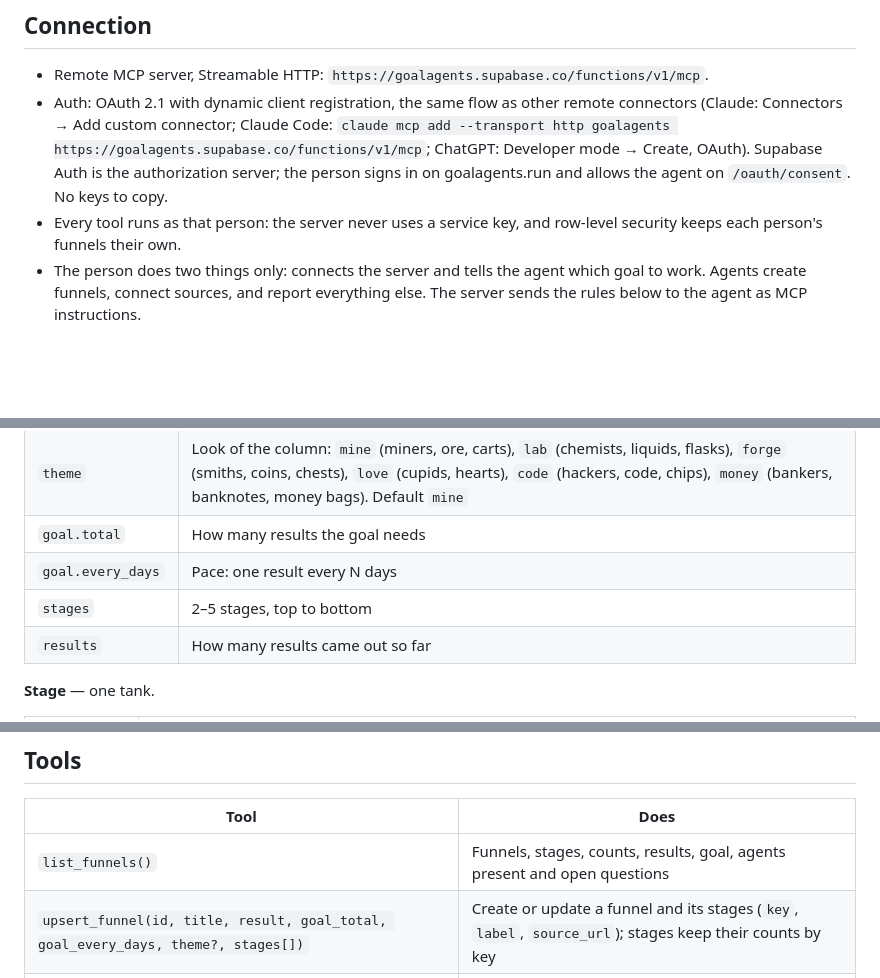
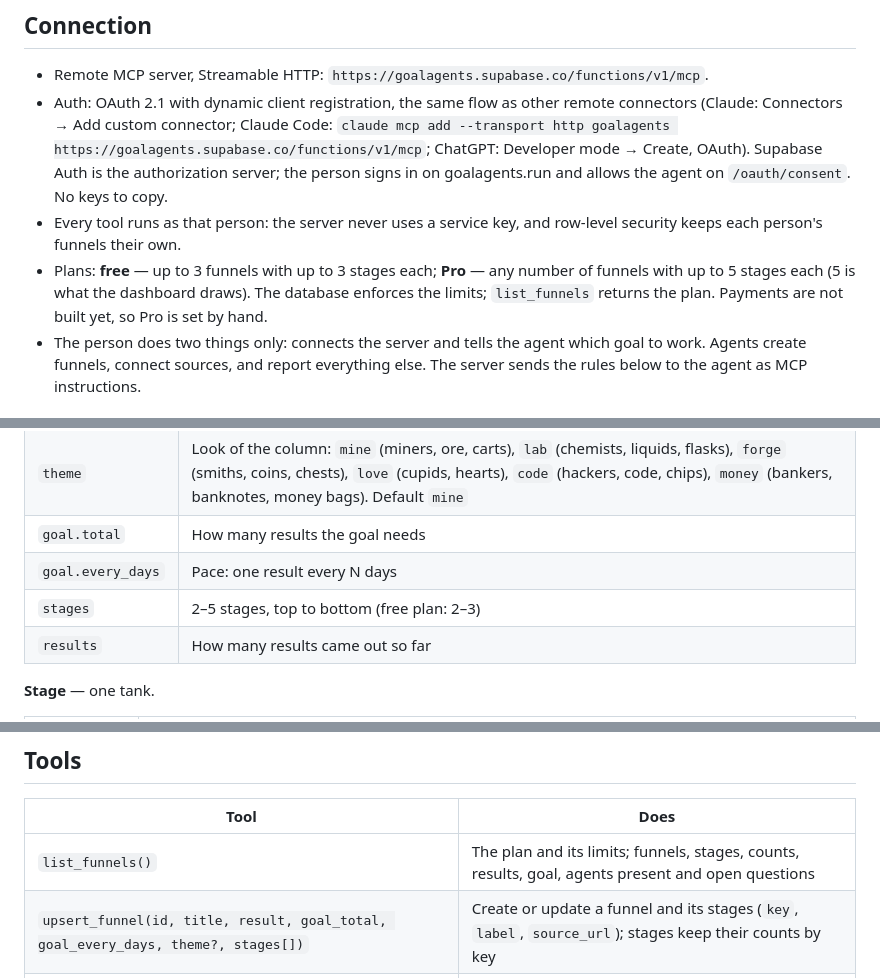
Before and after one commit to oponfil/goalagents, a Markdown page: docs/MCP.md, 3 parts joined by grey strips. Rendered like a GitHub page; blank space fills up the shorter version.

Commit message:
Five stage looks in every theme; bottom tank 20% narrower; free and Pro plan limits

```diff
--- a/docs/MCP.md
+++ b/docs/MCP.md
@@ -7,6 +7,7 @@ GoalAgents is a dashboard of your goals as funnels, worked by your AI agents. Ev
 - Remote MCP server, Streamable HTTP: `https://goalagents.supabase.co/functions/v1/mcp`.
 - Auth: OAuth 2.1 with dynamic client registration, the same flow as other remote connectors (Claude: Connectors → Add custom connector; Claude Code: `claude mcp add --transport http goalagents https://goalagents.supabase.co/functions/v1/mcp`; ChatGPT: Developer mode → Create, OAuth). Supabase Auth is the authorization server; the person signs in on goalagents.run and allows the agent on `/oauth/consent`. No keys to copy.
 - Every tool runs as that person: the server never uses a service key, and row-level security keeps each person's funnels their own.
+- Plans: **free** — up to 3 funnels with up to 3 stages each; **Pro** — any number of funnels with up to 5 stages each (5 is what the dashboard draws). The database enforces the limits; `list_funnels` returns the plan. Payments are not built yet, so Pro is set by hand.
 - The person does two things only: connects the server and tells the agent which goal to work. Agents create funnels, connect sources, and report everything else. The server sends the rules below to the agent as MCP instructions.
 
 ## Model
@@ -21,7 +22,7 @@ GoalAgents is a dashboard of your goals as funnels, worked by your AI agents. Ev
 | `theme` | Look of the column: `mine` (miners, ore, carts), `lab` (chemists, liquids, flasks), `forge` (smiths, coins, chests), `love` (cupids, hearts), `code` (hackers, code, chips), `money` (bankers, banknotes, money bags). Default `mine` |
 | `goal.total` | How many results the goal needs |
 | `goal.every_days` | Pace: one result every N days |
-| `stages` | 2–5 stages, top to bottom |
+| `stages` | 2–5 stages, top to bottom (free plan: 2–3) |
 | `results` | How many results came out so far |
 
 **Stage** — one tank.
@@ -53,7 +54,7 @@ Only counts, dates and links are stored. Item lists (vacancies, people, papers)
 
 | Tool | Does |
 |---|---|
-| `list_funnels()` | Funnels, stages, counts, results, goal, agents present and open questions |
+| `list_funnels()` | The plan and its limits; funnels, stages, counts, results, goal, agents present and open questions |
 | `upsert_funnel(id, title, result, goal_total, goal_every_days, theme?, stages[])` | Create or update a funnel and its stages (`key`, `label`, `source_url`); stages keep their counts by key |
 | `report_counts(funnel_id, counts{stage_key: n}, results?)` | Current counts after the agent's work; the server stores each report with a timestamp |
 | `add_result(funnel_id)` | One more result came out (increments `results`) |
```
Also changed, not shown: README.md (+2 -2 lines), docs/img/overview.png, 4 other files.
